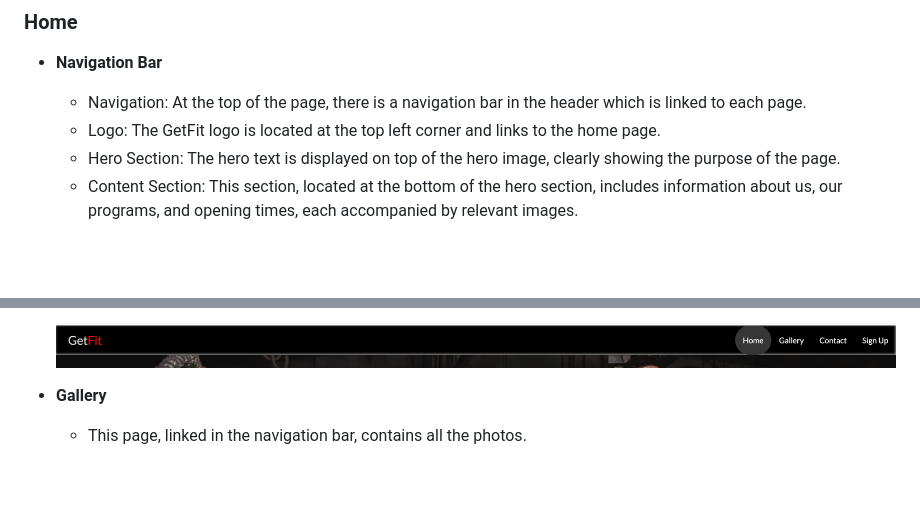
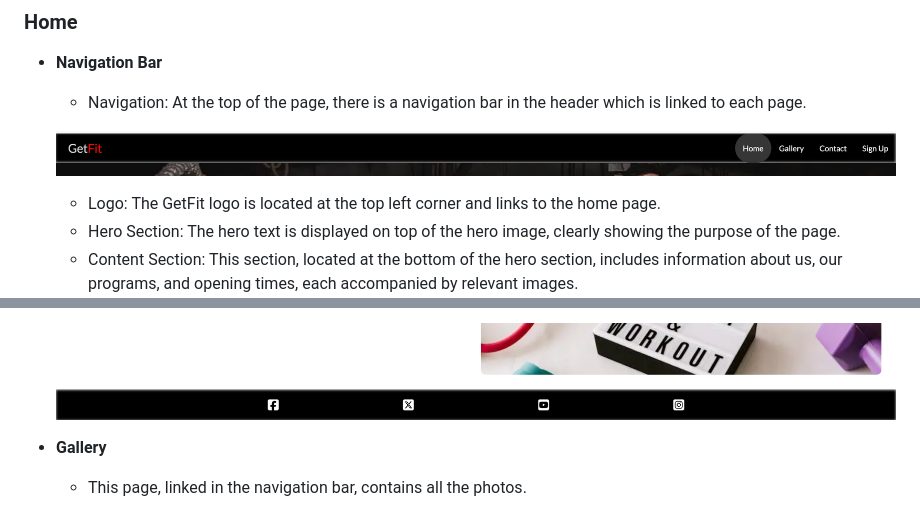
Before and after one commit to HasibullahFathi/get-fit, a Markdown page: README.md, 2 parts joined by grey strips. GitHub-like rendering; pictures changed too: media/footer.png (added); blank space fills up the shorter version.

Commit message:
add about and footer screenshot to the readme

```diff
--- a/README.md
+++ b/README.md
@@ -16,6 +16,9 @@ GetFit is a comprehensive web page designed to showcase the activities of a gym
 - __Navigation Bar__
 
     - Navigation: At the top of the page, there is a navigation bar in the header which is linked to each page.
+
+    ![Responsice Mockup](/media/nav.png)
+
     - Logo: The GetFit logo is located at the top left corner and links to the home page.
     - Hero Section: The hero text is displayed on top of the hero image, clearly showing the purpose of the page.
     - Content Section: This section, located at the bottom of the hero section, includes information about us, our programs, and opening times, each accompanied   by relevant images.
@@ -22,6 +28,7 @@ GetFit is a comprehensive web page designed to showcase the activities of a gym
     - Footer: The footer section contains links to social media pages.
 
-    ![Responsice Mockup](/media/nav.png)
+    ![Responsice Mockup](/media/footer.png)
+
 
 - __Gallery__
 
```
Also changed, not shown: other parts of README.md (+3 -0 lines), 9 other files.
